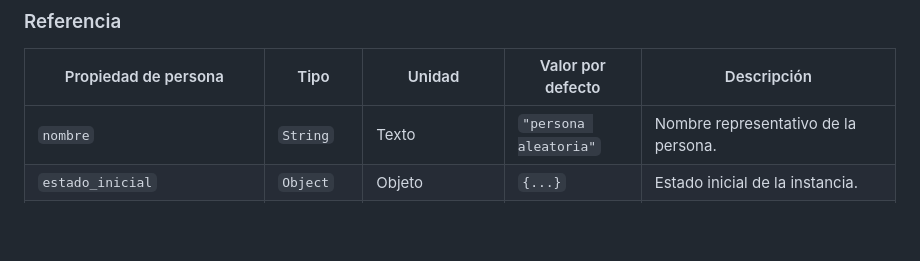
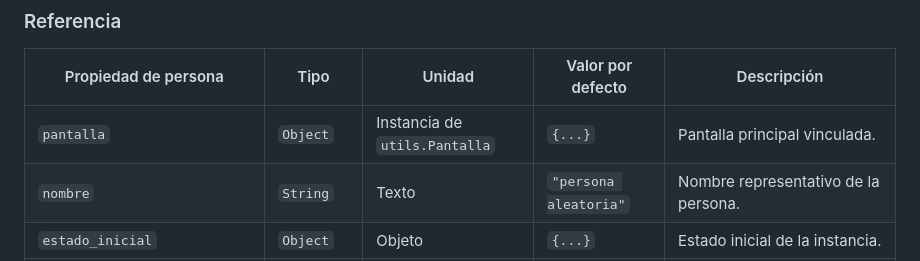
Before and after one commit to allnulled/constructor-de-homactogramas-de-castelog, a Markdown page: README.md, the part around one of its changes. Drawn GitHub-style; blank space fills up the shorter version.

Commit message:
actualizando readme

```diff
--- a/README.md
+++ b/README.md
@@ -44,6 +44,7 @@ Y de esa forma, conseguimos mover el monigote escribiendo solo 1 línea. Y así
 
 | Propiedad de persona | Tipo | Unidad | Valor por defecto | Descripción |
 |----|----|----|----|----|
+| `pantalla` | `Object` | Instancia de `utils.Pantalla` | `{...}` | Pantalla principal vinculada. |
 | `nombre` | `String` | Texto | `"persona aleatoria"` | Nombre representativo de la persona. |
 | `estado_inicial` | `Object` | Objeto | `{...}` | Estado inicial de la instancia. |
 | `restablecer` | `Object` | Objeto | `{...}` | Métodos de restablecimiento. |
```
Also changed, not shown: other parts of README.md (+25 -25 lines).
